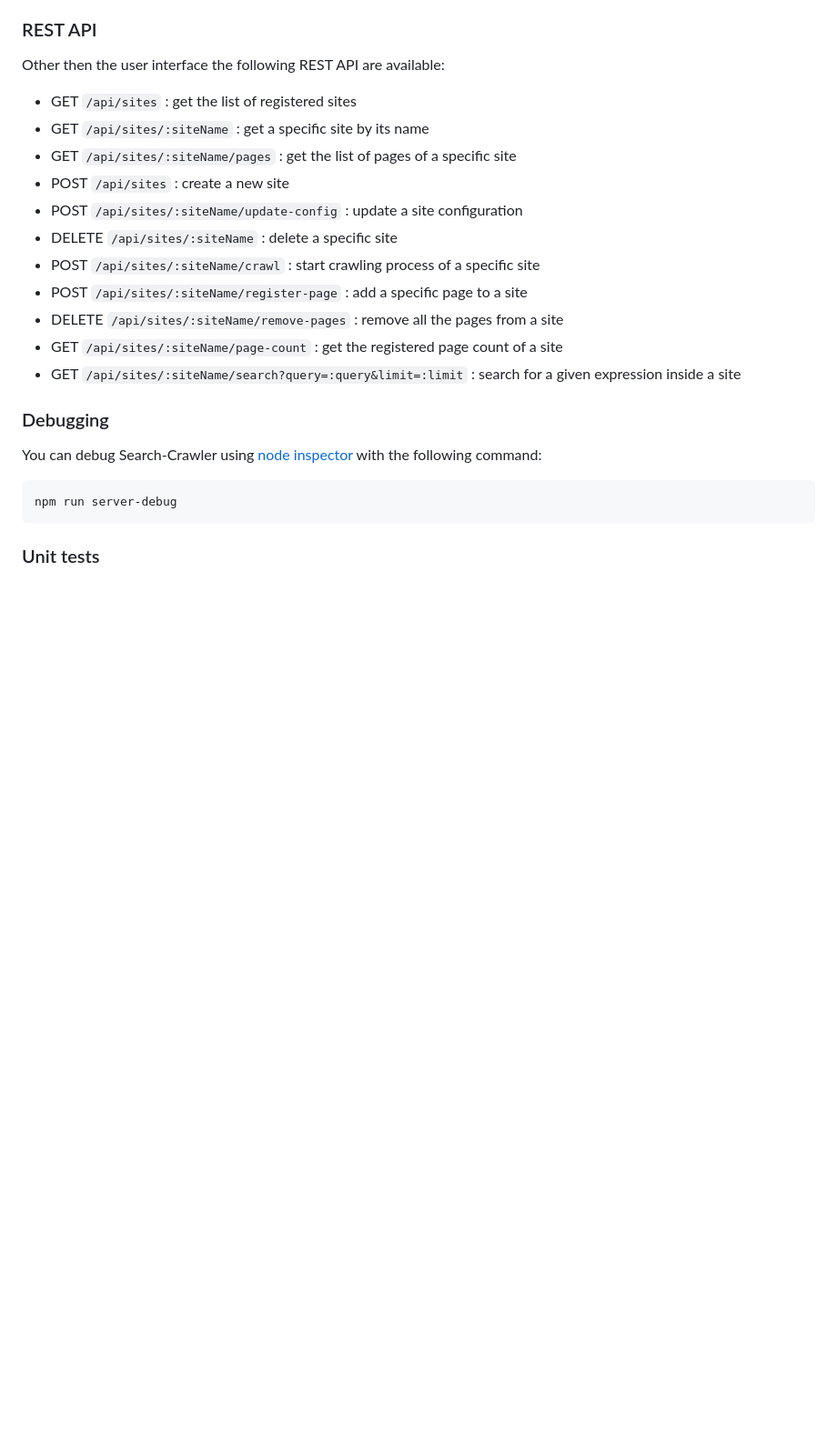
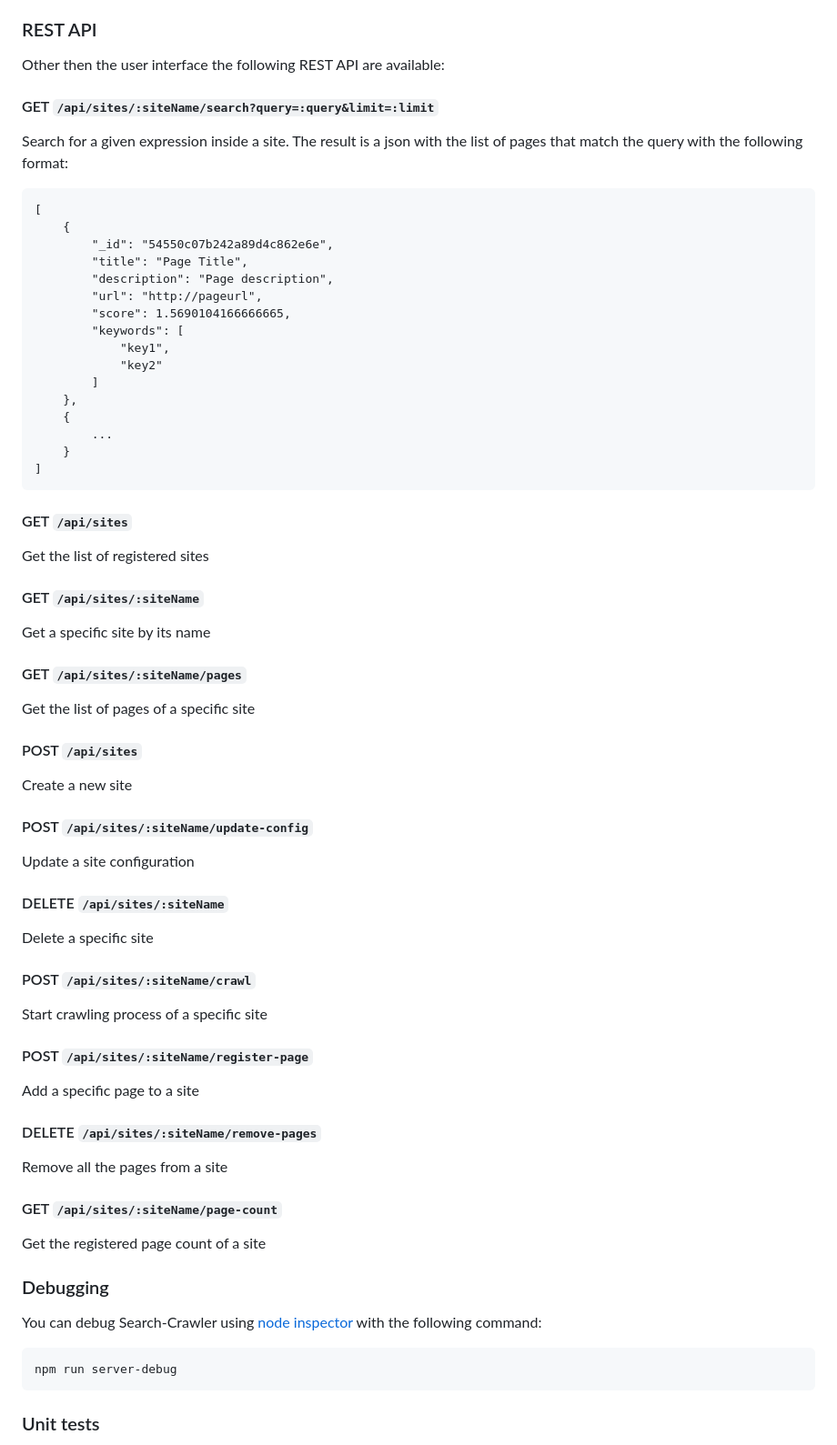
Before and after one commit to davideicardi/search-crawler, a Markdown page: README.md, the part around the change. Shown: that part at 91% size. Rendered like a GitHub page; blank space fills up the shorter version.

```diff
--- a/README.md
+++ b/README.md
@@ -53,17 +53,66 @@ See ./src/config.js
 
 Other then the user interface the following REST API are available:
 
-- GET `/api/sites` : get the list of registered sites
-- GET `/api/sites/:siteName` : get a specific site by its name
-- GET `/api/sites/:siteName/pages` : get the list of pages of a specific site
-- POST `/api/sites` : create a new site
-- POST `/api/sites/:siteName/update-config` : update a site configuration
-- DELETE `/api/sites/:siteName` : delete a specific site
-- POST `/api/sites/:siteName/crawl` : start crawling process of a specific site
-- POST `/api/sites/:siteName/register-page` : add a specific page to a site
-- DELETE `/api/sites/:siteName/remove-pages` : remove all the pages from a site
-- GET `/api/sites/:siteName/page-count` : get the registered page count of a site
-- GET `/api/sites/:siteName/search?query=:query&limit=:limit` : search for a given expression inside a site
+#### GET `/api/sites/:siteName/search?query=:query&limit=:limit`
+
+Search for a given expression inside a site. The result is a json with the list of pages that match the query with the following format:
+
+	[
+	    {
+	        "_id": "54550c07b242a89d4c862e6e",
+	        "title": "Page Title",
+	        "description": "Page description",
+	        "url": "http://pageurl",
+	        "score": 1.5690104166666665,
+	        "keywords": [
+	            "key1",
+	            "key2"
+	        ]
+	    },
+	    {
+	    	...
+	    }
+	]
+
+#### GET `/api/sites`
+
+Get the list of registered sites
+
+#### GET `/api/sites/:siteName`
+
+Get a specific site by its name
+
+#### GET `/api/sites/:siteName/pages`
+
+Get the list of pages of a specific site
+
+#### POST `/api/sites`
+
+Create a new site
+
+#### POST `/api/sites/:siteName/update-config`
+
+Update a site configuration
+
+#### DELETE `/api/sites/:siteName`
+
+Delete a specific site
+
+#### POST `/api/sites/:siteName/crawl`
+
+Start crawling process of a specific site
+
+#### POST `/api/sites/:siteName/register-page`
+
+Add a specific page to a site
+
+#### DELETE `/api/sites/:siteName/remove-pages`
+
+Remove all the pages from a site
+
+#### GET `/api/sites/:siteName/page-count`
+
+Get the registered page count of a site
 
 ### Debugging
 
```
Also changed, not shown: docs/site-list.png.
